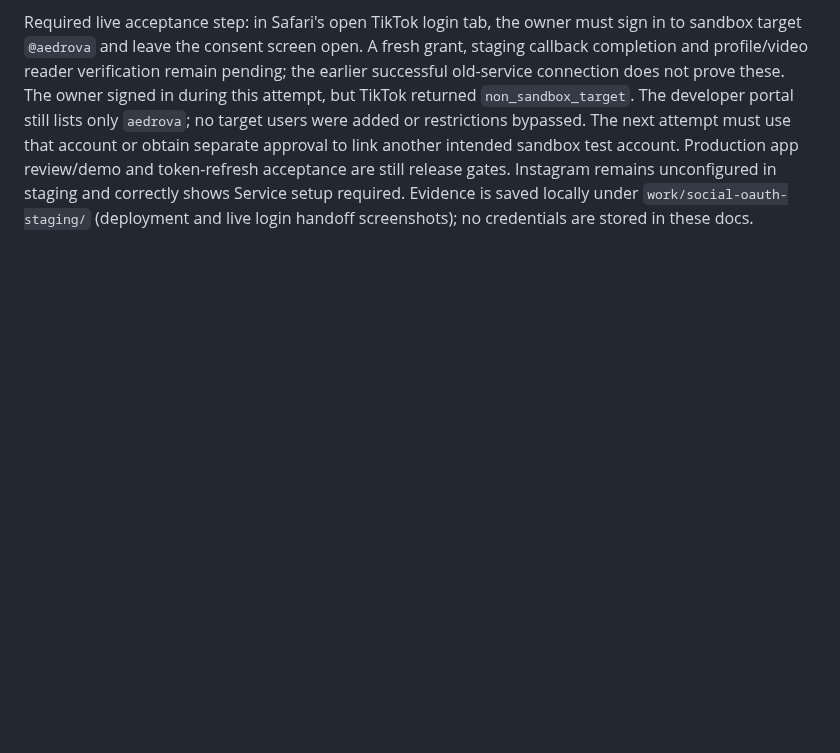
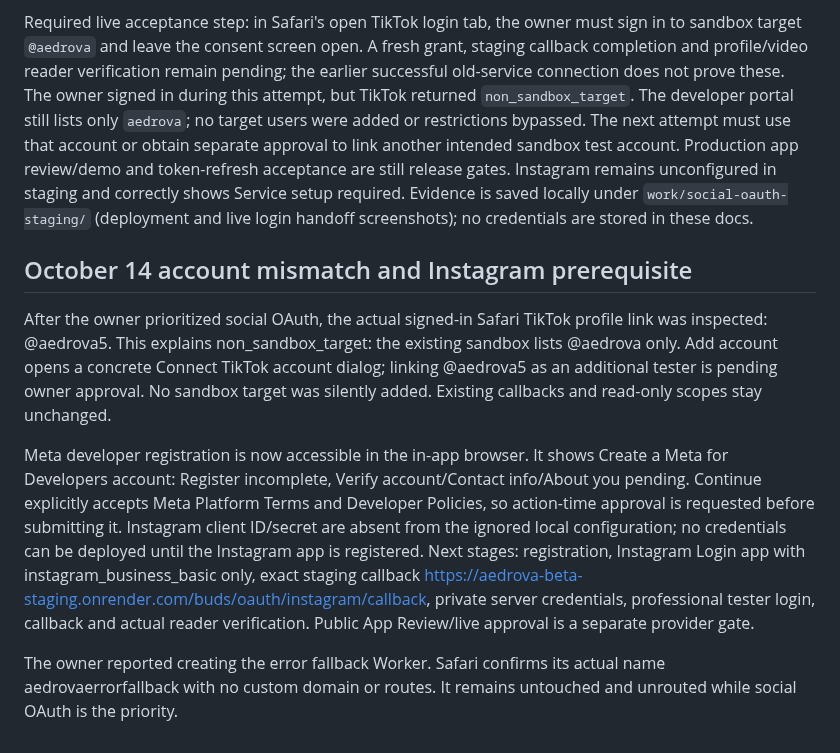
Before and after one commit to ayanshv/Aedrova-website, a Markdown page: docs/social-connectors.md, the part around the change. Rendered like a GitHub page; blank space fills up the shorter version.

Commit message:
Record actual social OAuth account and registration blockers

```diff
--- a/docs/social-connectors.md
+++ b/docs/social-connectors.md
@@ -105,3 +105,27 @@ Production app review/demo and token-refresh acceptance are still release gates.
 Instagram remains unconfigured in staging and correctly shows Service setup
 required. Evidence is saved locally under `work/social-oauth-staging/` (deployment
 and live login handoff screenshots); no credentials are stored in these docs.
+
+## October 14 account mismatch and Instagram prerequisite
+
+After the owner prioritized social OAuth, the actual signed-in Safari TikTok
+profile link was inspected: @aedrova5. This explains non_sandbox_target: the
+existing sandbox lists @aedrova only. Add account opens a concrete Connect TikTok
+account dialog; linking @aedrova5 as an additional tester is pending owner approval.
+No sandbox target was silently added. Existing callbacks and read-only scopes stay
+unchanged.
+
+Meta developer registration is now accessible in the in-app browser. It shows
+Create a Meta for Developers account: Register incomplete, Verify account/Contact
+info/About you pending. Continue explicitly accepts Meta Platform Terms and
+Developer Policies, so action-time approval is requested before submitting it.
+Instagram client ID/secret are absent from the ignored local configuration; no
+credentials can be deployed until the Instagram app is registered. Next stages:
+registration, Instagram Login app with instagram_business_basic only, exact
+staging callback https://aedrova-beta-staging.onrender.com/buds/oauth/instagram/callback,
+private server credentials, professional tester login, callback and actual reader
+verification. Public App Review/live approval is a separate provider gate.
+
+The owner reported creating the error fallback Worker. Safari confirms its actual
+name aedrovaerrorfallback with no custom domain or routes. It remains untouched and
+unrouted while social OAuth is the priority.
```
